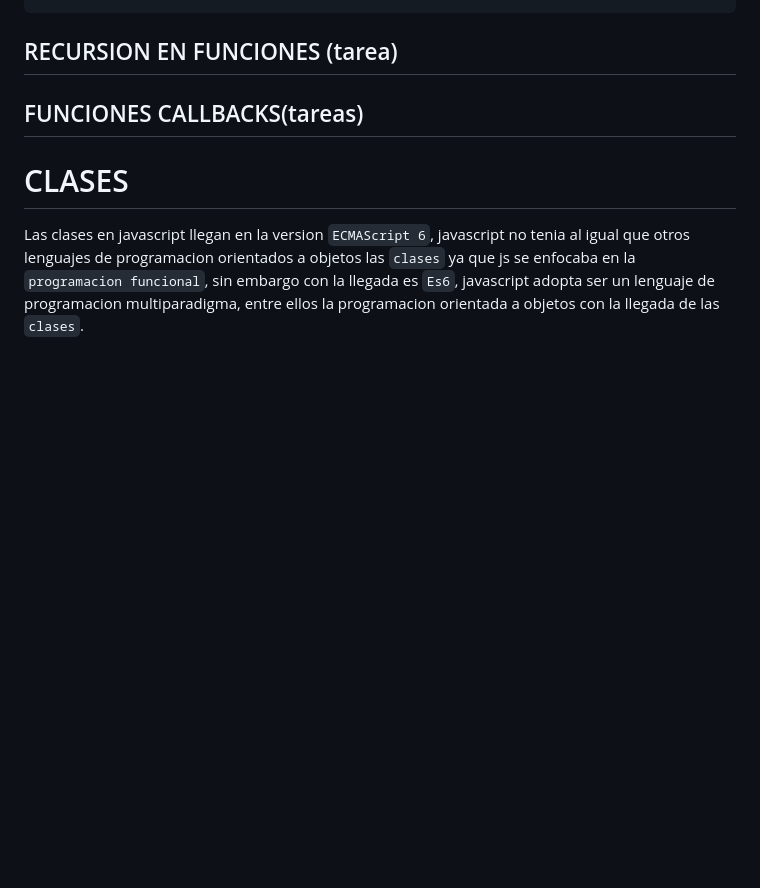
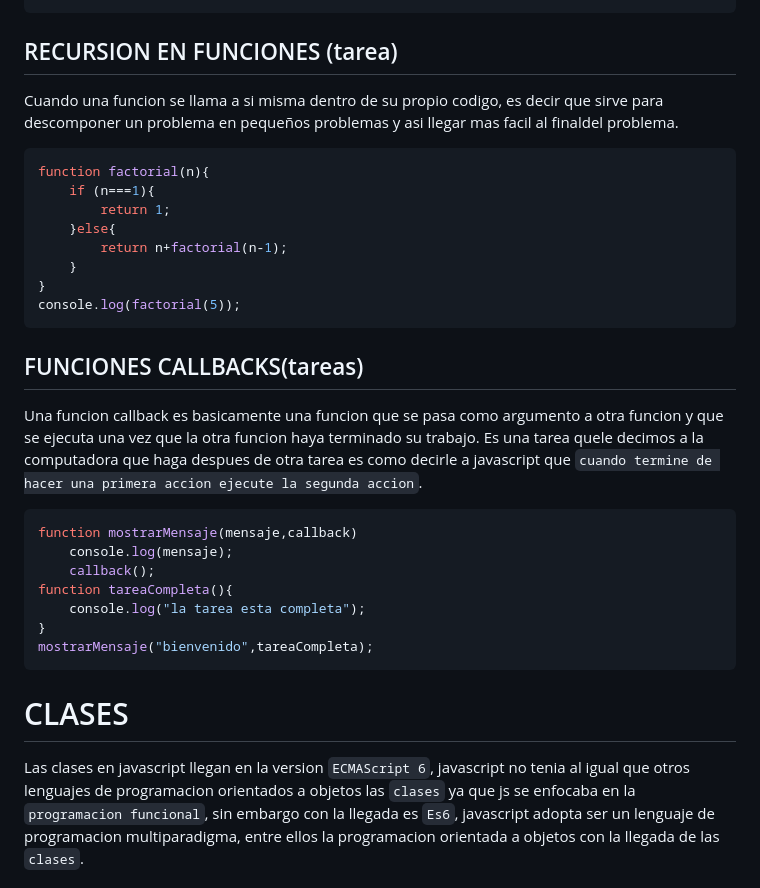
Before and after one commit to NadineAtoccsaOrtiz/Curso_JavaScript, a Markdown page: 4.funciones/README.md, the part around the change. GitHub-like rendering; blank space fills up the shorter version.

Commit message:
feet: tarea de investigacion sobre recursiones y funciones callbacks en javascript

````diff
--- a/4.funciones/README.md
+++ b/4.funciones/README.md
@@ -277,7 +277,28 @@ Contador.prototype={
 }
 ```
 ## RECURSION EN FUNCIONES (tarea)
+Cuando una funcion se llama a si misma dentro de su propio codigo, es decir que sirve para descomponer un problema en pequeños problemas y asi llegar mas facil al finaldel problema.
+```js
+function factorial(n){
+    if (n===1){
+        return 1;
+    }else{
+        return n+factorial(n-1);
+    }
+}
+console.log(factorial(5));
+```
 ## FUNCIONES CALLBACKS(tareas)
+Una funcion callback es basicamente una funcion que se pasa como argumento a otra funcion y que se ejecuta una vez que la otra funcion haya terminado su trabajo. Es una tarea quele decimos a la computadora que haga despues de otra tarea es como decirle a javascript que `cuando termine de hacer una primera accion ejecute la segunda accion`.
+```js
+function mostrarMensaje(mensaje,callback)
+    console.log(mensaje);
+    callback();
+function tareaCompleta(){
+    console.log("la tarea esta completa");
+}
+mostrarMensaje("bienvenido",tareaCompleta);
+```
 # CLASES
 Las clases en javascript llegan en la version `ECMAScript 6`, javascript no tenia al igual que otros lenguajes de programacion orientados a objetos las `clases` ya que js se enfocaba en la `programacion funcional`, sin embargo con la llegada es `Es6`, javascript adopta ser un lenguaje de programacion multiparadigma, entre ellos la programacion orientada a objetos con la llegada de las `clases`.
 ## ESTRUCTURA DE UNA CLASE EN JAVASCRIPT
````
